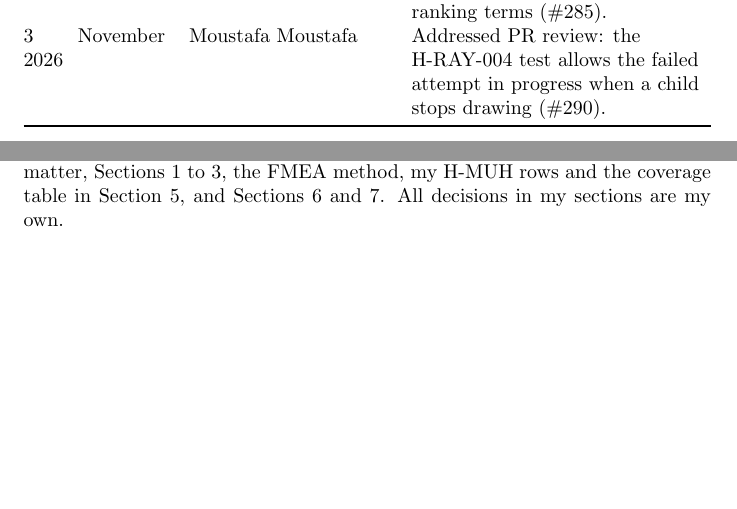
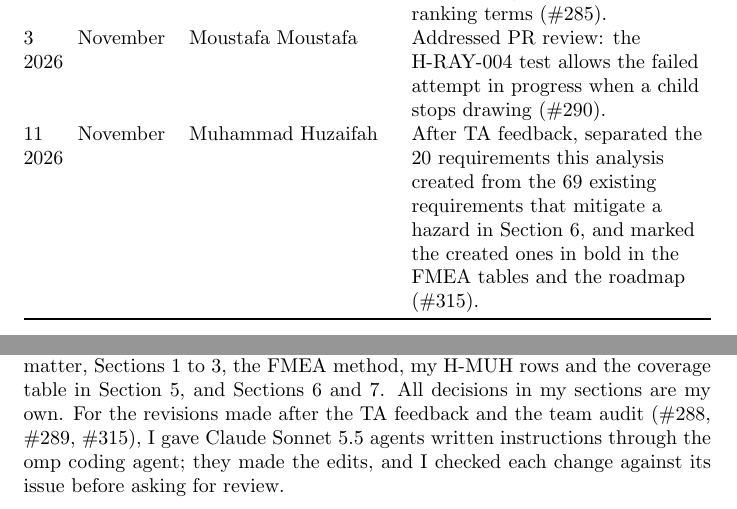
Before and after one commit to AHMEDELZARIA/squigglr, a LaTeX document (docs/HazardAnalysis/HazardAnalysis.tex): two parts of pages 4 and 69 of 76, joined at a grey line, cut so that both start at the same text, the shorter picture padded with empty space. Compiled offline with pdfLaTeX; a LaTeX package or settings file that is missing is left out.

Commit message:
docs: add HA revision row and AI disclosure (#315)

```diff
--- a/docs/HazardAnalysis/HazardAnalysis.tex
+++ b/docs/HazardAnalysis/HazardAnalysis.tex
@@ -118,6 +118,10 @@ and the PH-1 roadmap (\#186).\\
 it bans describing the child in diagnostic, clinical or ranking terms (\#285).\\
 3 November 2026 & Moustafa Moustafa & Addressed PR review: the H-RAY-004 test
 allows the failed attempt in progress when a child stops drawing (\#290).\\
+11 November 2026 & Muhammad Huzaifah & After TA feedback, separated the 20
+requirements this analysis created from the 69 existing requirements that
+mitigate a hazard in Section 6, and marked the created ones in bold in the FMEA
+tables and the roadmap (\#315).\\
 \end{longtable}
 
 ~\newpage
@@ -2614,6 +2618,10 @@ branches and commits, merged main into my branches, fixed merge conflicts and
 wrote my pull request descriptions. In this document, this covered the front
 matter, Sections 1 to 3, the FMEA method, my H-MUH rows and the coverage table
 in Section 5, and Sections 6 and 7. All decisions in my sections are my own.
+For the revisions made after the TA feedback and the team audit (\#288, \#289,
+\#315), I gave Claude Sonnet 5.5 agents written instructions through the omp
+coding agent; they made the edits, and I checked each change against its issue
+before asking for review.
 
 \newpage{}
 
```
